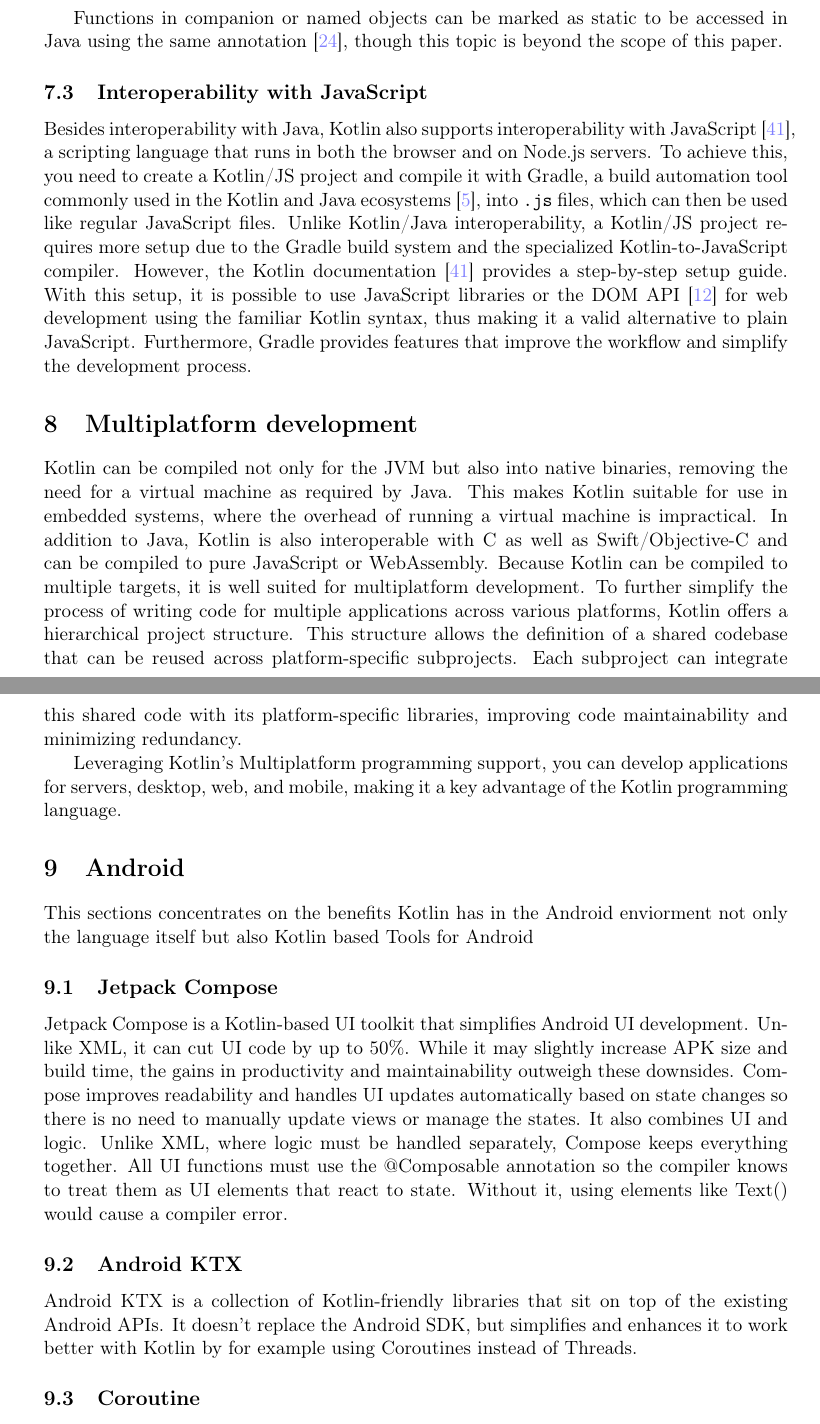
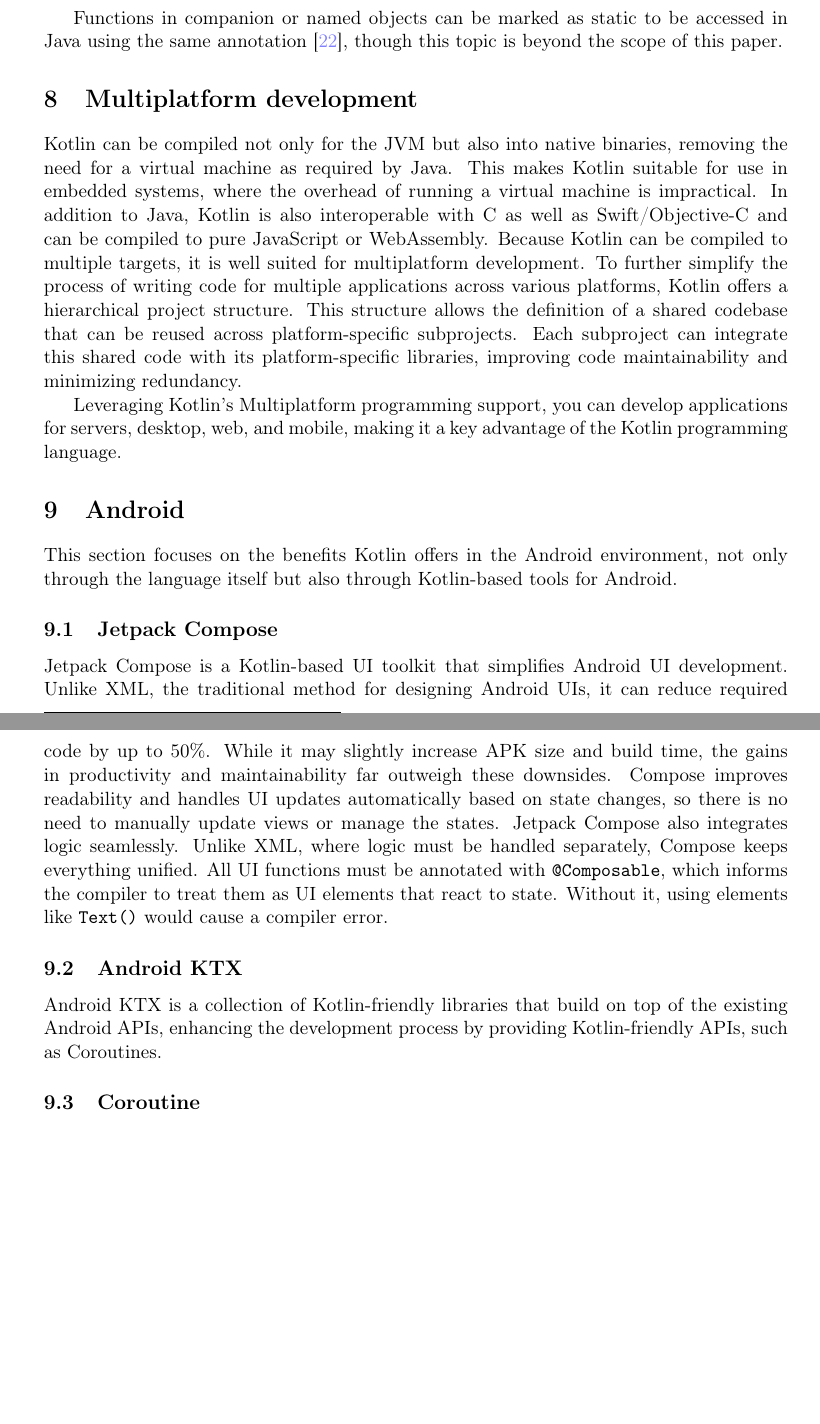
Before and after one commit to FinnPL/Introduction-to-Kotlin, a LaTeX paper (Introduction-to-Kotlin.tex): two parts of pages 11 and 12 of 16, joined at a grey line, cut so that both start at the same text, the shorter picture padded with empty space. Compiled offline with pdfLaTeX.

Commit message:
changes to Jetpack Compose and Android KTX

```diff
--- a/Introduction-to-Kotlin.tex
+++ b/Introduction-to-Kotlin.tex
@@ -391,30 +391,22 @@
 
 Functions in companion or named objects can be marked as static to be accessed in Java using the same annotation~\cite{interop-static-fields}, though this topic is beyond the scope of this paper.
 
-\subsection{Interoperability with JavaScript}
-Besides interoperability with Java, Kotlin also supports interoperability with JavaScript~\cite{interopjs}, a scripting language that runs in both the browser and on Node.js servers. To achieve this, you need to create a Kotlin/JS project and compile it with Gradle, a build automation tool commonly used in the Kotlin and Java ecosystems~\cite{gradle}, into \texttt{.js} files, which can then be used like regular JavaScript files. Unlike Kotlin/Java interoperability, a Kotlin/JS project requires more setup due to the Gradle build system and the specialized Kotlin-to-JavaScript compiler. However, the Kotlin documentation~\cite{interopjs} provides a step-by-step setup guide. With this setup, it is possible to use JavaScript libraries or the DOM API~\cite{interopjs-dom} for web development using the familiar Kotlin syntax, thus making it a valid alternative to plain JavaScript. Furthermore, Gradle provides features that improve the workflow and simplify the development process.
-
 \section{Multiplatform development}
 Kotlin can be compiled not only for the JVM but also into native binaries, removing the need for a virtual machine as required by Java. This makes Kotlin suitable for use in embedded systems, where the overhead of running a virtual machine is impractical. In addition to Java, Kotlin is also interoperable with C as well as Swift/Objective-C and can be compiled to pure JavaScript or WebAssembly. Because Kotlin can be compiled to multiple targets, it is well suited for multiplatform development. To further simplify the process of writing code for multiple applications across various platforms, Kotlin offers a hierarchical project structure. This structure allows the definition of a shared codebase that can be reused across platform-specific subprojects. Each subproject can integrate this shared code with its platform-specific libraries, improving code maintainability and minimizing redundancy.
 
 Leveraging Kotlin's Multiplatform programming support, you can develop applications for servers, desktop, web, and mobile, making it a key advantage of the Kotlin programming language.
 
 \section{Android}
-This sections concentrates on the benefits Kotlin has in the Android enviorment not only the language itself but also Kotlin based Tools for Android %cut? -> and gives examples based on the salesperson example from New Language Constructs along the way.
+This section focuses on the benefits Kotlin offers in the Android environment, not only through the language itself but also through Kotlin-based tools for Android.
 
 \subsection{Jetpack Compose}\label{sec:jetpack}
-  %TODO(
-  %Kotlin based Ui Tool Kit -
-  %JC automaticly updates Ui hierarchy-
-  %functions with @Composable /composables-
-  %)
-Jetpack Compose is a Kotlin-based UI toolkit that simplifies Android UI development. Unlike XML, it can cut UI code by up to 50\%. While it may slightly increase APK size and build time, the gains in productivity and maintainability outweigh these downsides.
-Compose improves readability and handles UI updates automatically based on state changes so there is no need to manually update views or manage the states.
-It also combines UI and logic. Unlike XML, where logic must be handled separately, Compose keeps everything together.
-All UI functions must use the @Composable annotation so the compiler knows to treat them as UI elements that react to state. Without it, using elements like Text() would cause a compiler error.
+Jetpack Compose is a Kotlin-based UI toolkit that simplifies Android UI development. Unlike XML, the traditional method for designing Android UIs, it can reduce required code by up to 50\%. While it may slightly increase APK size and build time, the gains in productivity and maintainability far outweigh these downsides.
+Compose improves readability and handles UI updates automatically based on state changes, so there is no need to manually update views or manage the states.
+Jetpack Compose also integrates logic seamlessly. Unlike XML, where logic must be handled separately, Compose keeps everything unified.
+All UI functions must be annotated with \texttt{@Composable}, which informs the compiler to treat them as UI elements that react to state. Without it, using elements like \texttt{Text()} would cause a compiler error.
 
 \subsection{Android KTX}
-Android KTX is a collection of Kotlin-friendly libraries that sit on top of the existing Android APIs. It doesn’t replace the Android SDK, but simplifies and enhances it to work better with Kotlin by for example using Coroutines instead of Threads.
+Android KTX is a collection of Kotlin-friendly libraries that build on top of the existing Android APIs, enhancing the development process by providing Kotlin-friendly APIs, such as Coroutines.
 
 \subsection{Coroutine}
 Imagine we want an app that shows a salesperson’s live sales. Checking this every second would freeze the app unless we use multithreading, this means splitting tasks across parallel threads, threads are subprocesses which can run independent from the main process, thus beeing able to freeze without stopping the main thread. This speeds things up and keeps the app responsive, though memory limits how many threads we can run.
```
